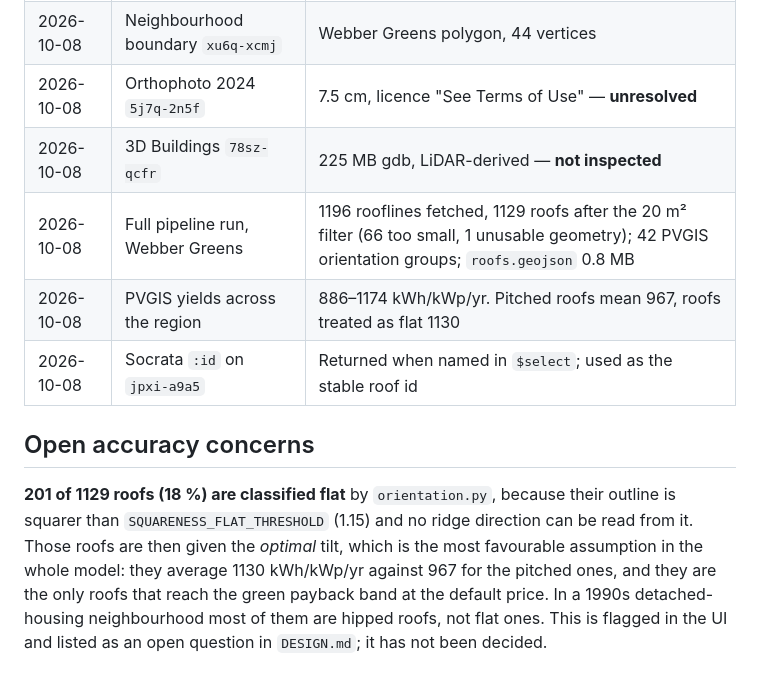
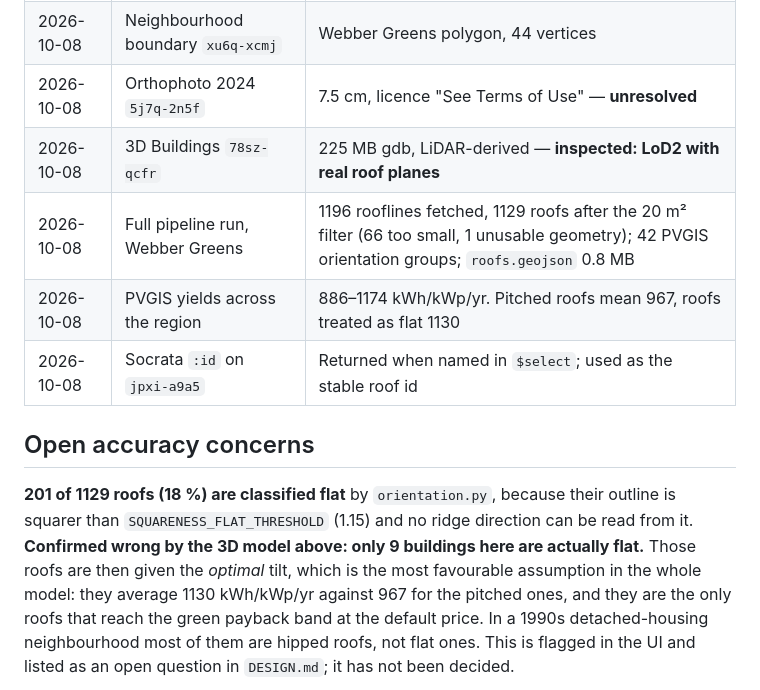
Before and after one commit to Lem-D/SolarScout, a Markdown page: docs/DATA_SOURCES.md, the part around one of its changes. GitHub-like rendering.

```diff
--- a/docs/DATA_SOURCES.md
+++ b/docs/DATA_SOURCES.md
@@ -155,7 +197,7 @@ This changes the model:
 | 2026-10-08 | Footprints `6n9r-ddf8` bbox query | 1102 features, `area` column all zero |
 | 2026-10-08 | Neighbourhood boundary `xu6q-xcmj` | Webber Greens polygon, 44 vertices |
 | 2026-10-08 | Orthophoto 2024 `5j7q-2n5f` | 7.5 cm, licence "See Terms of Use" — **unresolved** |
-| 2026-10-08 | 3D Buildings `78sz-qcfr` | 225 MB gdb, LiDAR-derived — **not inspected** |
+| 2026-10-08 | 3D Buildings `78sz-qcfr` | 225 MB gdb, LiDAR-derived — **inspected: LoD2 with real roof planes** |
 | 2026-10-08 | Full pipeline run, Webber Greens | 1196 rooflines fetched, 1129 roofs after the 20 m² filter (66 too small, 1 unusable geometry); 42 PVGIS orientation groups; `roofs.geojson` 0.8 MB |
 | 2026-10-08 | PVGIS yields across the region | 886–1174 kWh/kWp/yr. Pitched roofs mean 967, roofs treated as flat 1130 |
 | 2026-10-08 | Socrata `:id` on `jpxi-a9a5` | Returned when named in `$select`; used as the stable roof id |
@@ -164,7 +206,7 @@ This changes the model:
 
 **201 of 1129 roofs (18 %) are classified flat** by `orientation.py`, because their outline
 is squarer than `SQUARENESS_FLAT_THRESHOLD` (1.15) and no ridge direction can be read from
-it. Those roofs are then given the *optimal* tilt, which is the most favourable assumption
+it. **Confirmed wrong by the 3D model above: only 9 buildings here are actually flat.** Those roofs are then given the *optimal* tilt, which is the most favourable assumption
 in the whole model: they average 1130 kWh/kWp/yr against 967 for the pitched ones, and they
 are the only roofs that reach the green payback band at the default price. In a 1990s
 detached-housing neighbourhood most of them are hipped roofs, not flat ones. This is
```
Also changed, not shown: other parts of docs/DATA_SOURCES.md (+46 -4 lines), docs/DESIGN.md (+11 -6 lines).
